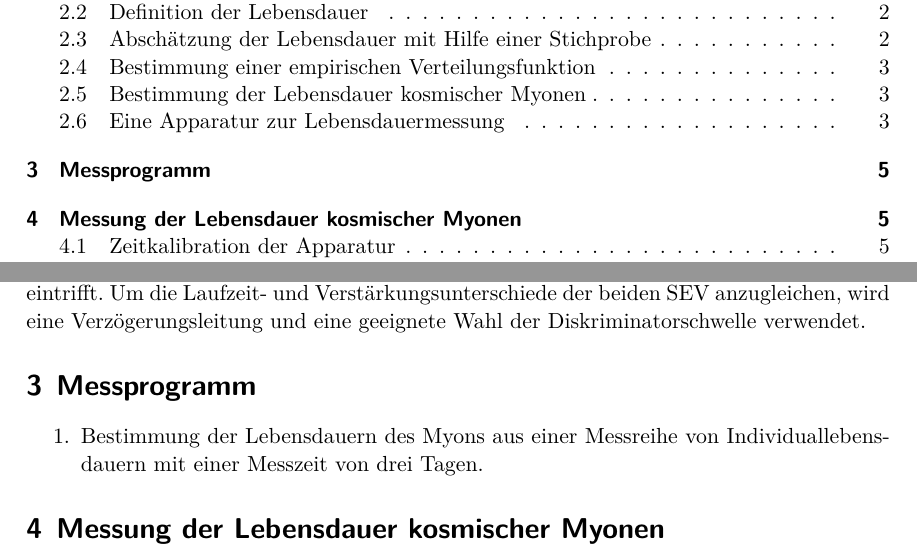
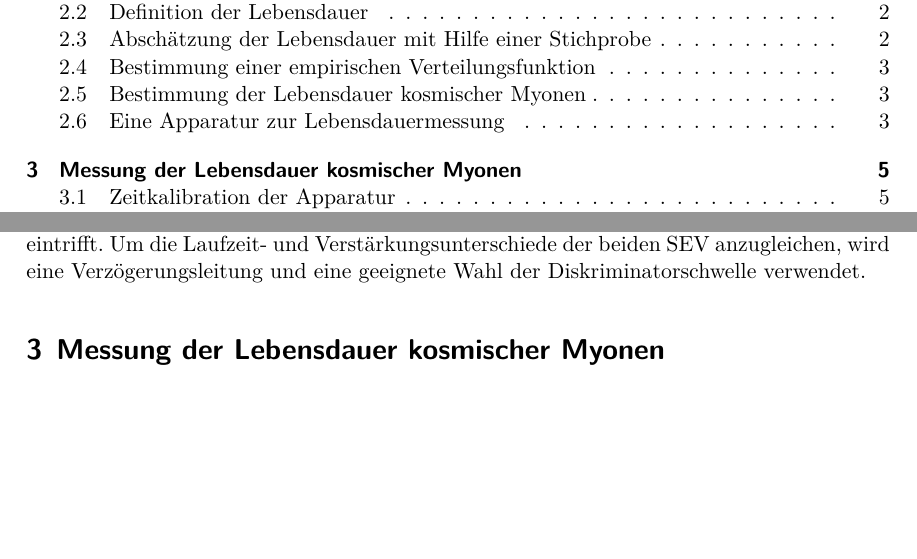
Before and after one commit to bixel/FP14, a LaTeX document (V01_Myonen/00_main.tex, which reads V01_Myonen/01_theorie.tex): two parts of pages 1 and 5 of 8, joined at a grey line, cut so that both start at the same text, the shorter picture padded with empty space. Compiled offline with XeLaTeX; an older LaTeX class or package is replaced by its successor.

Commit message:
Das Messprogramm brauchen wir immernoch nicht :P

```diff
--- a/V01_Myonen/01_theorie.tex
+++ b/V01_Myonen/01_theorie.tex
@@ -128,9 +128,9 @@ Die von diesen erzeugten Signale werden an eine Koinzidenzschaltung weitergegebe
 Der eintreffende Impuls wird nur weitergegeben, wenn von beiden SEV in einem Zeitabstand von ca. $\SI{4}{\nano\second}$ ein Signal eintrifft.
 Um die Laufzeit- und Verstärkungsunterschiede der beiden SEV anzugleichen, wird eine Verzögerungsleitung und eine geeignete Wahl der Diskriminatorschwelle verwendet.
 \FloatBarrier
-\section{Messprogramm} % (fold)
-\label{sec:messprogramm}
+% \section{Messprogramm} % (fold)
+% \label{sec:messprogramm}
 
-\begin{enumerate}
-	\item Bestimmung der Lebensdauern des Myons aus einer Messreihe von Individuallebensdauern mit einer Messzeit von drei Tagen.
-\end{enumerate}
+% \begin{enumerate}
+% 	\item Bestimmung der Lebensdauern des Myons aus einer Messreihe von Individuallebensdauern mit einer Messzeit von drei Tagen.
+% \end{enumerate}
```
